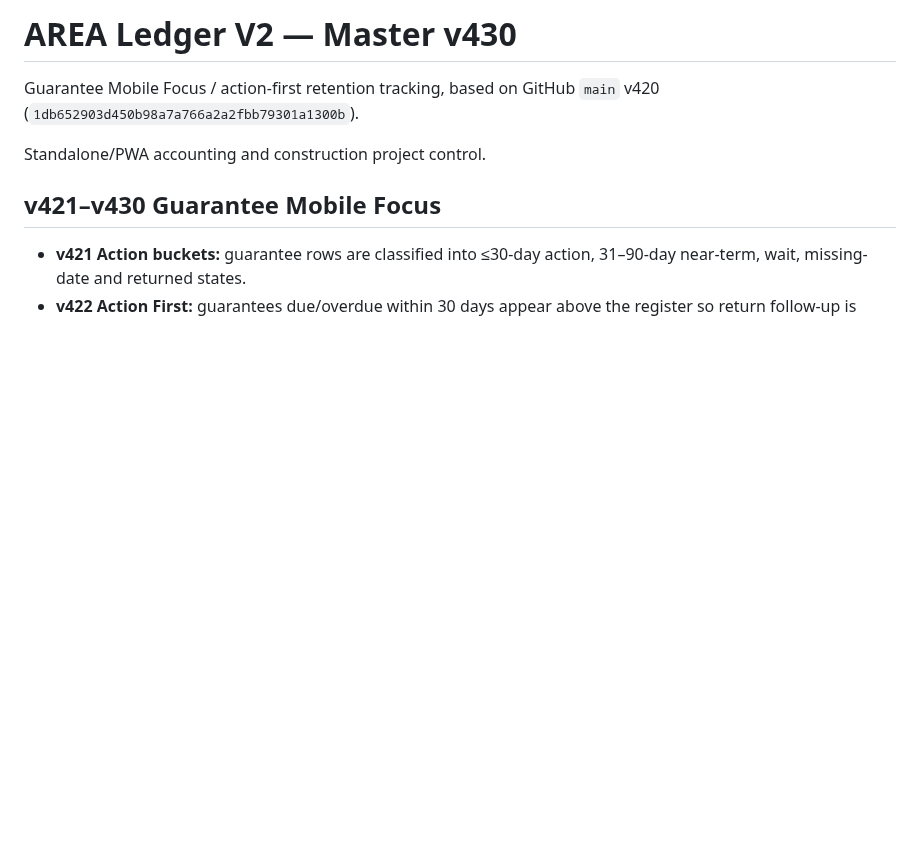
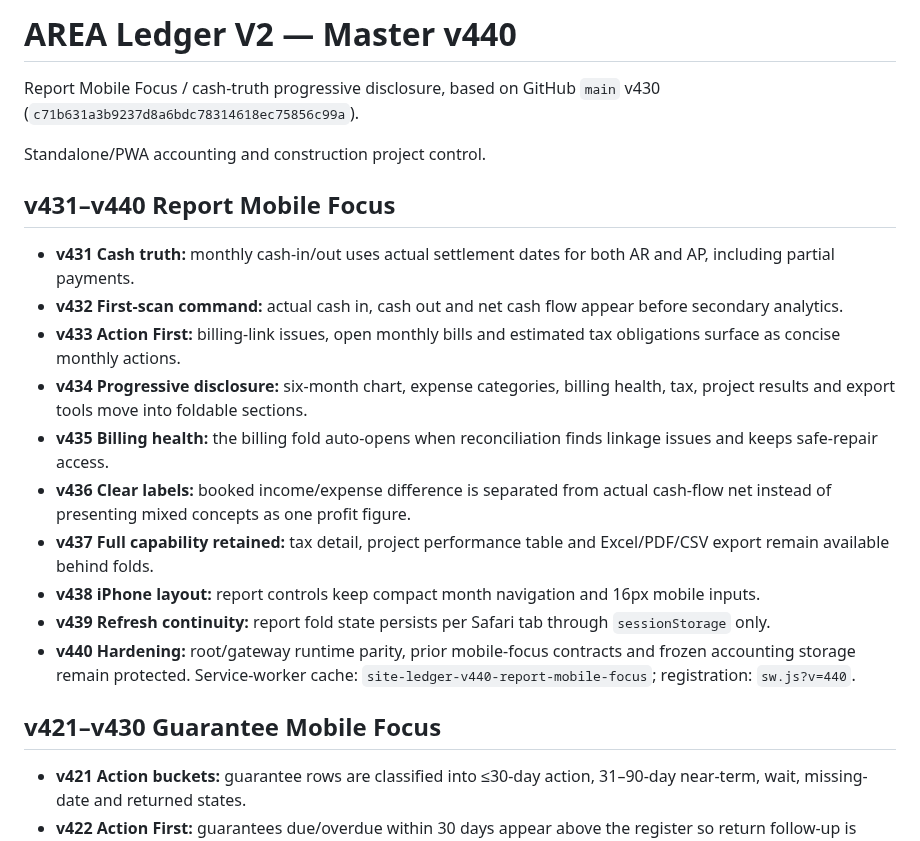
Before and after one commit to jmmeta6767/area-ledger, a Markdown page: README.md, the part around the change. Rendered like a GitHub page; blank space fills up the shorter version.

Commit message:
document v431-v440 report mobile focus

```diff
--- a/README.md
+++ b/README.md
@@ -1,9 +1,22 @@
-# AREA Ledger V2 — Master v430
+# AREA Ledger V2 — Master v440
 
-Guarantee Mobile Focus / action-first retention tracking, based on GitHub `main` v420
-(`1db652903d450b98a7a766a2a2fbb79301a1300b`).
+Report Mobile Focus / cash-truth progressive disclosure, based on GitHub `main` v430
+(`c71b631a3b9237d8a6bdc78314618ec75856c99a`).
 
 Standalone/PWA accounting and construction project control.
+
+## v431–v440 Report Mobile Focus
+
+- **v431 Cash truth:** monthly cash-in/out uses actual settlement dates for both AR and AP, including partial payments.
+- **v432 First-scan command:** actual cash in, cash out and net cash flow appear before secondary analytics.
+- **v433 Action First:** billing-link issues, open monthly bills and estimated tax obligations surface as concise monthly actions.
+- **v434 Progressive disclosure:** six-month chart, expense categories, billing health, tax, project results and export tools move into foldable sections.
+- **v435 Billing health:** the billing fold auto-opens when reconciliation finds linkage issues and keeps safe-repair access.
+- **v436 Clear labels:** booked income/expense difference is separated from actual cash-flow net instead of presenting mixed concepts as one profit figure.
+- **v437 Full capability retained:** tax detail, project performance table and Excel/PDF/CSV export remain available behind folds.
+- **v438 iPhone layout:** report controls keep compact month navigation and 16px mobile inputs.
+- **v439 Refresh continuity:** report fold state persists per Safari tab through `sessionStorage` only.
+- **v440 Hardening:** root/gateway runtime parity, prior mobile-focus contracts and frozen accounting storage remain protected. Service-worker cache: `site-ledger-v440-report-mobile-focus`; registration: `sw.js?v=440`.
 
 ## v421–v430 Guarantee Mobile Focus
 
```
